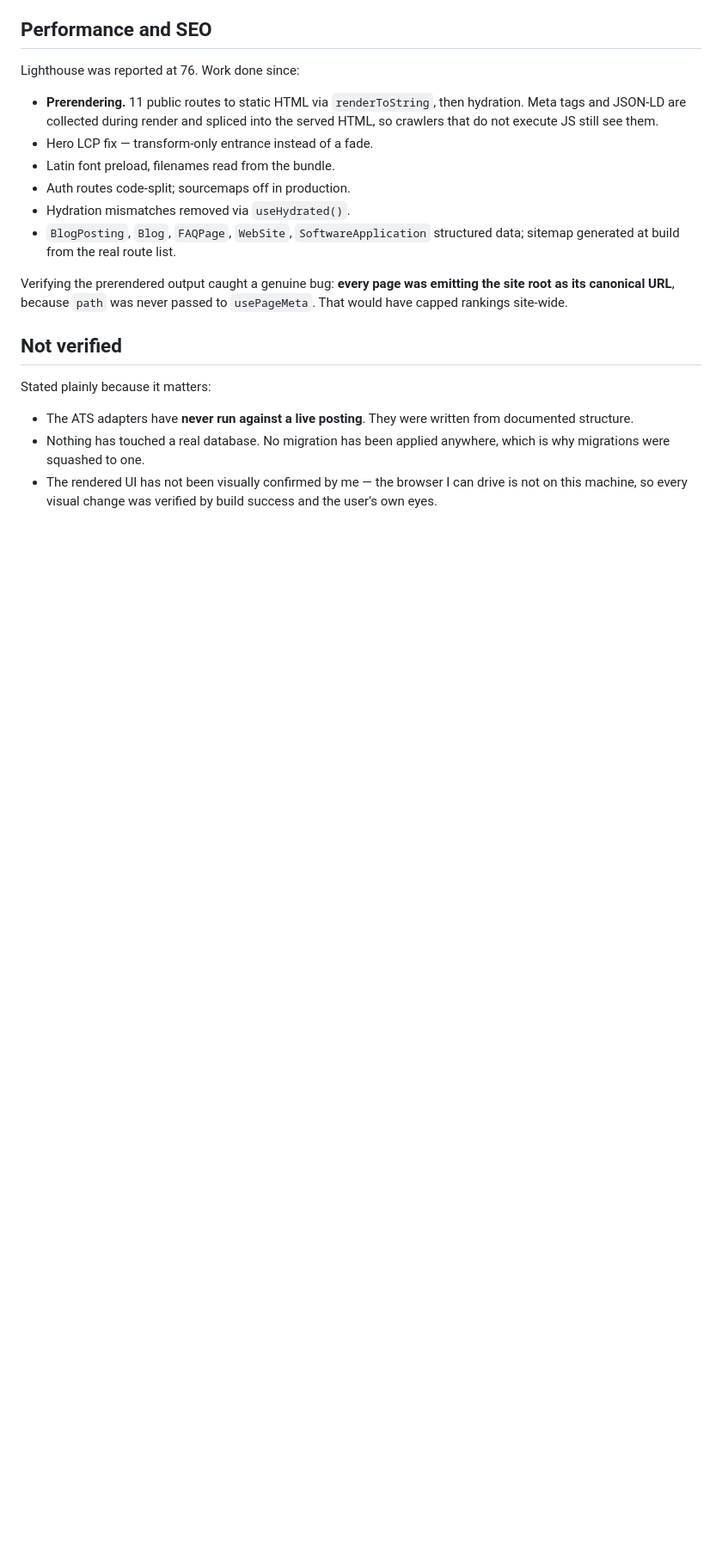
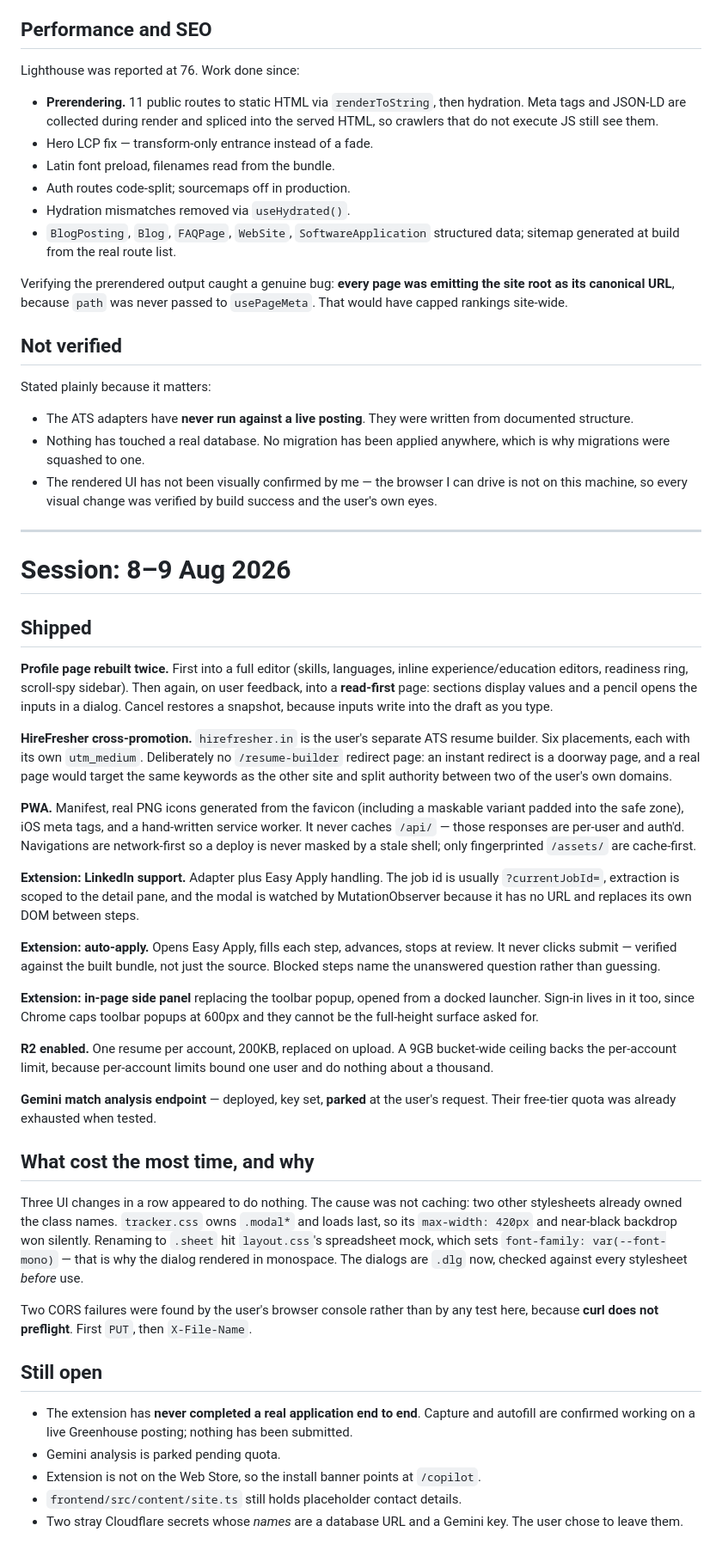
Before and after one commit to Bandan660/jobpilot, a Markdown page: docs/PROJECT_HISTORY.md, the part around the change. Shown at 86% size. GitHub-like rendering; blank space fills up the shorter version.

Commit message:
Record the 8-9 Aug session in PROJECT_HISTORY
Co-Authored-By: Claude Opus 5 (1M context) <noreply@anthropic.com>

```diff
--- a/docs/PROJECT_HISTORY.md
+++ b/docs/PROJECT_HISTORY.md
@@ -129,3 +129,70 @@ Stated plainly because it matters:
 - The rendered UI has not been visually confirmed by me — the browser I can
   drive is not on this machine, so every visual change was verified by build
   success and the user's own eyes.
+
+---
+
+# Session: 8–9 Aug 2026
+
+## Shipped
+
+**Profile page rebuilt twice.** First into a full editor (skills, languages,
+inline experience/education editors, readiness ring, scroll-spy sidebar). Then
+again, on user feedback, into a **read-first** page: sections display values and
+a pencil opens the inputs in a dialog. Cancel restores a snapshot, because
+inputs write into the draft as you type.
+
+**HireFresher cross-promotion.** `hirefresher.in` is the user's separate ATS
+resume builder. Six placements, each with its own `utm_medium`. Deliberately no
+`/resume-builder` redirect page: an instant redirect is a doorway page, and a
+real page would target the same keywords as the other site and split authority
+between two of the user's own domains.
+
+**PWA.** Manifest, real PNG icons generated from the favicon (including a
+maskable variant padded into the safe zone), iOS meta tags, and a hand-written
+service worker. It never caches `/api/` — those responses are per-user and
+auth'd. Navigations are network-first so a deploy is never masked by a stale
+shell; only fingerprinted `/assets/` are cache-first.
+
+**Extension: LinkedIn support.** Adapter plus Easy Apply handling. The job id is
+usually `?currentJobId=`, extraction is scoped to the detail pane, and the modal
+is watched by MutationObserver because it has no URL and replaces its own DOM
+between steps.
+
+**Extension: auto-apply.** Opens Easy Apply, fills each step, advances, stops at
+review. It never clicks submit — verified against the built bundle, not just the
+source. Blocked steps name the unanswered question rather than guessing.
+
+**Extension: in-page side panel** replacing the toolbar popup, opened from a
+docked launcher. Sign-in lives in it too, since Chrome caps toolbar popups at
+600px and they cannot be the full-height surface asked for.
+
+**R2 enabled.** One resume per account, 200KB, replaced on upload. A 9GB
+bucket-wide ceiling backs the per-account limit, because per-account limits
+bound one user and do nothing about a thousand.
+
+**Gemini match analysis endpoint** — deployed, key set, **parked** at the user's
+request. Their free-tier quota was already exhausted when tested.
+
+## What cost the most time, and why
+
+Three UI changes in a row appeared to do nothing. The cause was not caching: two
+other stylesheets already owned the class names. `tracker.css` owns `.modal*`
+and loads last, so its `max-width: 420px` and near-black backdrop won silently.
+Renaming to `.sheet` hit `layout.css`'s spreadsheet mock, which sets
+`font-family: var(--font-mono)` — that is why the dialog rendered in monospace.
+The dialogs are `.dlg` now, checked against every stylesheet *before* use.
+
+Two CORS failures were found by the user's browser console rather than by any
+test here, because **curl does not preflight**. First `PUT`, then `X-File-Name`.
+
+## Still open
+
+- The extension has **never completed a real application end to end**. Capture
+  and autofill are confirmed working on a live Greenhouse posting; nothing has
+  been submitted.
+- Gemini analysis is parked pending quota.
+- Extension is not on the Web Store, so the install banner points at `/copilot`.
+- `frontend/src/content/site.ts` still holds placeholder contact details.
+- Two stray Cloudflare secrets whose *names* are a database URL and a Gemini
+  key. The user chose to leave them.
```
